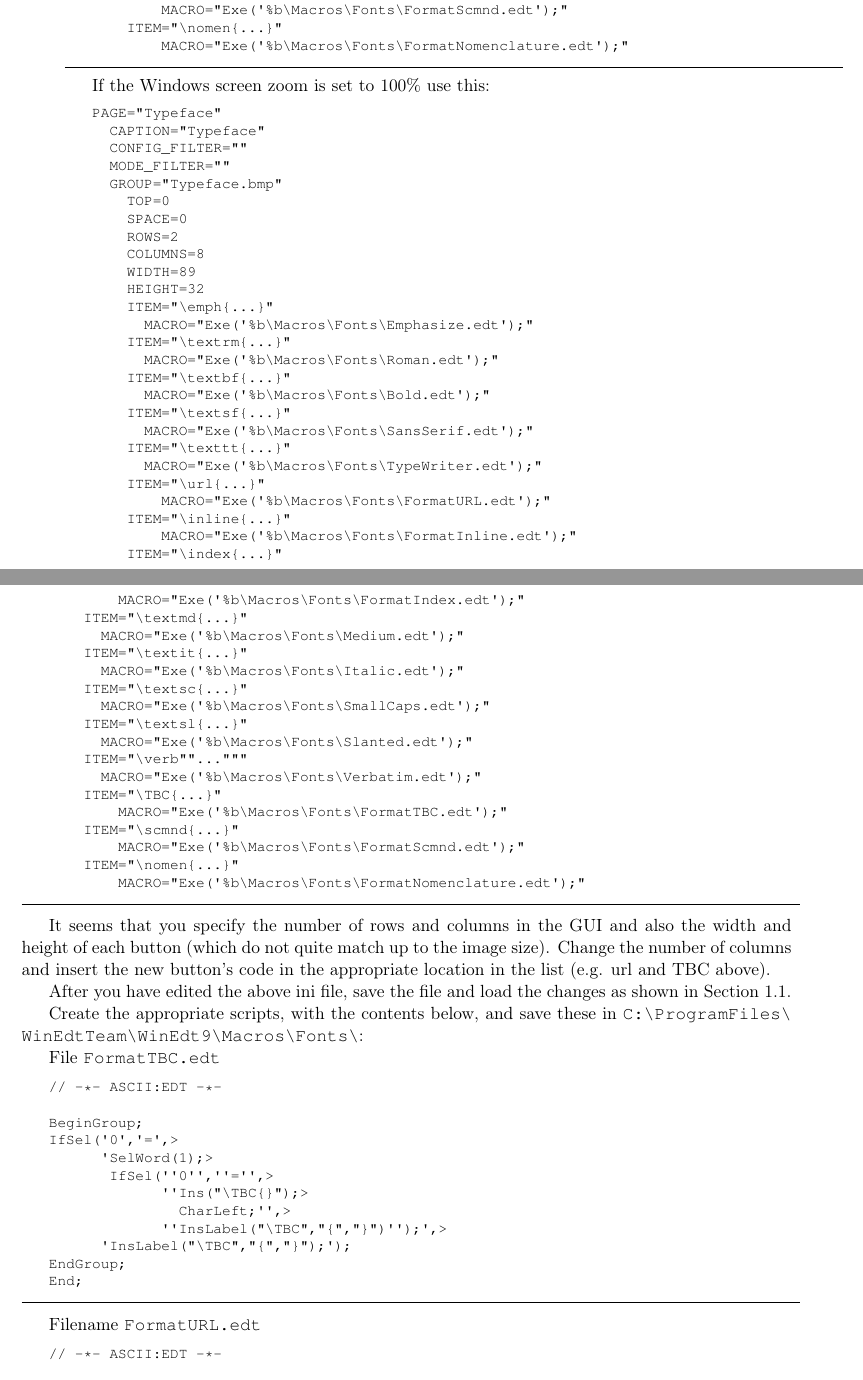
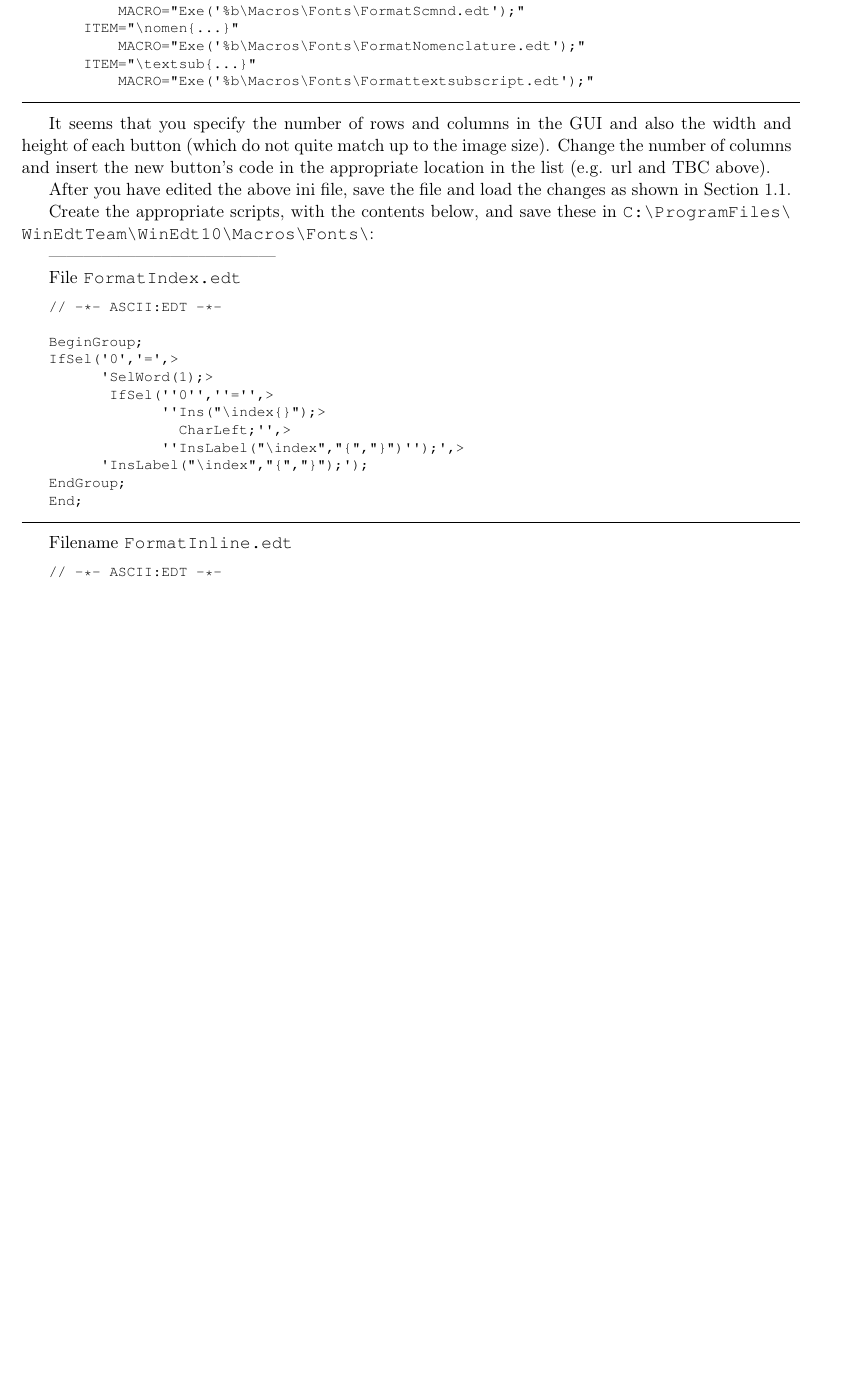
Before and after one commit to NelisW/WinEdt-Setup, a LaTeX book (WinEdt.tex, which reads c1.tex): two parts of pages 11 and 12 of 25 before the commit and part of page 10 of 23 after it, the two joined at a grey line, cut so that both start at the same text, the shorter picture padded with empty space. Compiled offline with pdfLaTeX.

```diff
--- a/c1.tex
+++ b/c1.tex
@@ -267,55 +268,8 @@
         MACRO="Exe('%b\Macros\Fonts\FormatScmnd.edt');"
     ITEM="\nomen{...}"
         MACRO="Exe('%b\Macros\Fonts\FormatNomenclature.edt');"
-\end{lstlisting}
-
-
-
-If the Windows screen zoom is set to 100\% use this:
-\begin{lstlisting}
-PAGE="Typeface"
-  CAPTION="Typeface"
-  CONFIG_FILTER=""
-  MODE_FILTER=""
-  GROUP="Typeface.bmp"
-    TOP=0
-    SPACE=0
-    ROWS=2
-    COLUMNS=8
-    WIDTH=89
-    HEIGHT=32
-    ITEM="\emph{...}"
-      MACRO="Exe('%b\Macros\Fonts\Emphasize.edt');"
-    ITEM="\textrm{...}"
-      MACRO="Exe('%b\Macros\Fonts\Roman.edt');"
-    ITEM="\textbf{...}"
-      MACRO="Exe('%b\Macros\Fonts\Bold.edt');"
-    ITEM="\textsf{...}"
-      MACRO="Exe('%b\Macros\Fonts\SansSerif.edt');"
-    ITEM="\texttt{...}"
-      MACRO="Exe('%b\Macros\Fonts\TypeWriter.edt');"
-    ITEM="\url{...}"
-        MACRO="Exe('%b\Macros\Fonts\FormatURL.edt');"
-    ITEM="\inline{...}"
-        MACRO="Exe('%b\Macros\Fonts\FormatInline.edt');"
-    ITEM="\index{...}"
-        MACRO="Exe('%b\Macros\Fonts\FormatIndex.edt');"
-    ITEM="\textmd{...}"
-      MACRO="Exe('%b\Macros\Fonts\Medium.edt');"
-    ITEM="\textit{...}"
-      MACRO="Exe('%b\Macros\Fonts\Italic.edt');"
-    ITEM="\textsc{...}"
-      MACRO="Exe('%b\Macros\Fonts\SmallCaps.edt');"
-    ITEM="\textsl{...}"
-      MACRO="Exe('%b\Macros\Fonts\Slanted.edt');"
-    ITEM="\verb""..."""
-      MACRO="Exe('%b\Macros\Fonts\Verbatim.edt');"
-    ITEM="\TBC{...}"
-        MACRO="Exe('%b\Macros\Fonts\FormatTBC.edt');"
-    ITEM="\scmnd{...}"
-        MACRO="Exe('%b\Macros\Fonts\FormatScmnd.edt');"
-    ITEM="\nomen{...}"
-        MACRO="Exe('%b\Macros\Fonts\FormatNomenclature.edt');"
+    ITEM="\textsub{...}"
+        MACRO="Exe('%b\Macros\Fonts\Formattextsubscript.edt');"
 \end{lstlisting}
 
 
@@ -323,4 +277,30 @@
 
 After you have edited the above ini file, save the file and load the changes as shown in Section~\ref{sec:installwinedt}.
 
-Create the appropriate scripts, with the contents below, and save these in \url{C:\Program Files\WinEdt Team\WinEdt 9\Macros\Fonts\}:
+Create the appropriate scripts, with the contents below, and save these in \url{C:\Program Files\WinEdt Team\WinEdt 10\Macros\Fonts\}:
+
+
+---------------------------------------
+
+File \texttt{FormatIndex.edt}
+\begin{lstlisting}
+// -*- ASCII:EDT -*-
+
+BeginGroup;
+IfSel('0','=',>
+      'SelWord(1);>
+       IfSel(''0'',''='',>
+             ''Ins("\index{}");>
+               CharLeft;'',>
+             ''InsLabel("\index","{","}")'');',>
+      'InsLabel("\index","{","}");');
+EndGroup;
+End;
+\end{lstlisting}
+
+
+Filename \texttt{FormatInline.edt}
+\begin{lstlisting}
+// -*- ASCII:EDT -*-
+
+BeginGroup;
@@ -369 +414,0 @@
-               CharLeft;'',>
```
Also changed, not shown: WinEdt.pdf, c1.tex (138 more changed lines), 11 other files.
